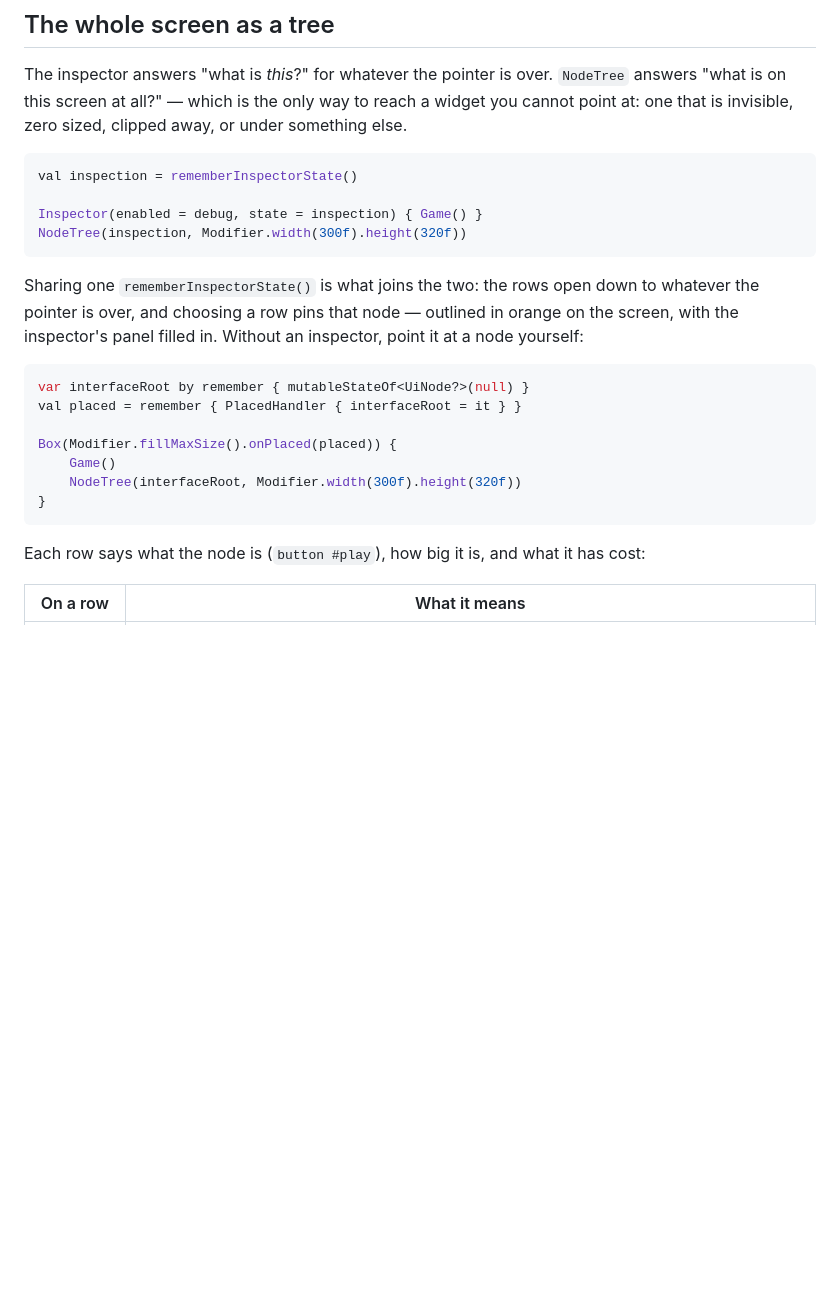
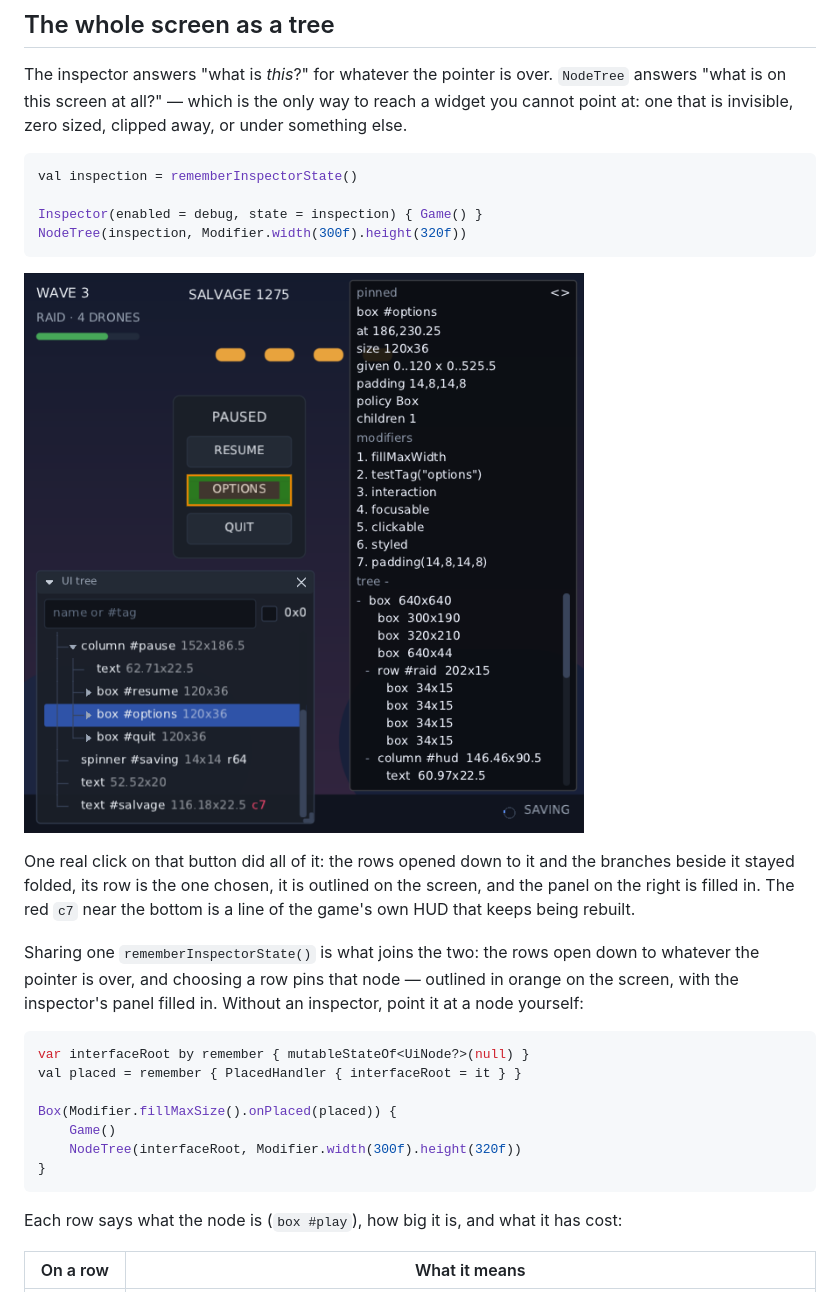
Before and after one commit to wildware-uk/composegl, a Markdown page: docs/wiki/Debugging.md, the part around one of its changes. GitHub-like rendering; pictures changed too: docs/wiki/images/node-tree.png (added); blank space fills up the shorter version.

````diff
--- a/docs/wiki/Debugging.md
+++ b/docs/wiki/Debugging.md
@@ -270,6 +270,13 @@ Inspector(enabled = debug, state = inspection) { Game() }
 NodeTree(inspection, Modifier.width(300f).height(320f))
 ```
 
+![a paused game with a UI tree window under it and the inspector's panel down the right side; the OPTIONS button is outlined on the screen and its row is the one picked out in the tree](https://raw.githubusercontent.com/wildware-uk/composegl/master/docs/wiki/images/node-tree.png)
+
+One real click on that button did all of it: the rows opened down to it and the branches beside
+it stayed folded, its row is the one chosen, it is outlined on the screen, and the panel on the
+right is filled in. The red `c7` near the bottom is a line of the game's own HUD that keeps
+being rebuilt.
+
 Sharing one `rememberInspectorState()` is what joins the two: the rows open down to whatever
 the pointer is over, and choosing a row pins that node — outlined in orange on the screen,
 with the inspector's panel filled in. Without an inspector, point it at a node yourself:
@@ -284,7 +291,7 @@ Box(Modifier.fillMaxSize().onPlaced(placed)) {
 }
 ```
 
-Each row says what the node is (`button #play`), how big it is, and what it has cost:
+Each row says what the node is (`box #play`), how big it is, and what it has cost:
 
 | On a row | What it means |
 |---|---|
````
Also changed, not shown: other parts of docs/wiki/Debugging.md (+13 -1 lines), docs/wiki/images/node-tree-filter.png (added), docs/wiki/images/node-tree-rtl.png (added), 1 other file.
